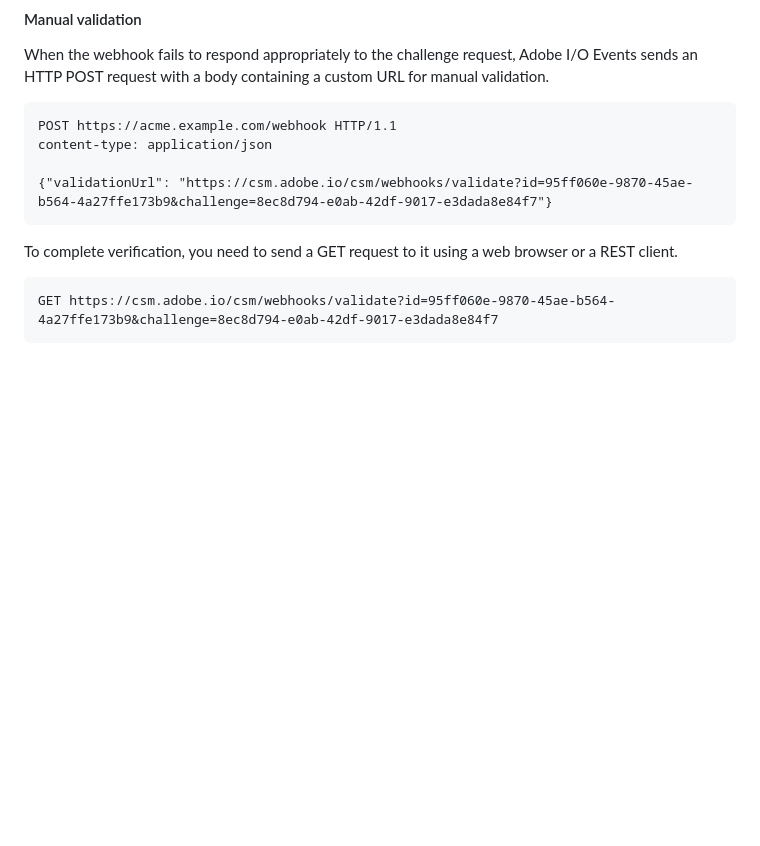
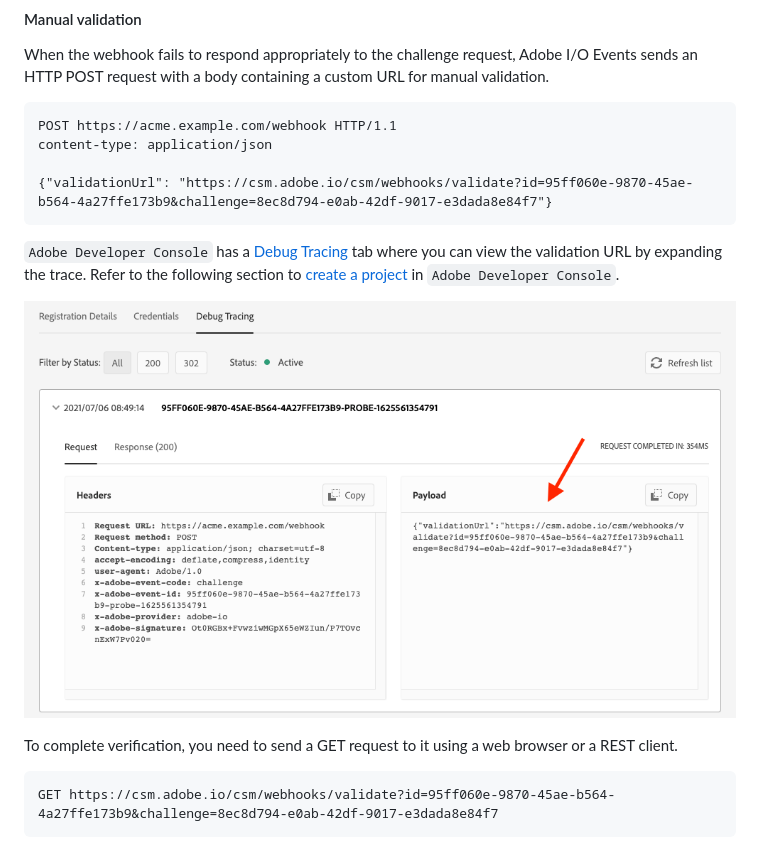
Before and after one commit to AdobeDocs/adobeio-events, a Markdown page: intro/webhooks_intro.md, the part around one of its changes. GitHub-like rendering; pictures changed too: img/debug_tracing_webhook_validation_url.png (added); blank space fills up the shorter version.

Commit message:
Add instructions and debug tracing screenshot

````diff
--- a/intro/webhooks_intro.md
+++ b/intro/webhooks_intro.md
@@ -152,6 +152,10 @@ content-type: application/json
 {"validationUrl": "https://csm.adobe.io/csm/webhooks/validate?id=95ff060e-9870-45ae-b564-4a27ffe173b9&challenge=8ec8d794-e0ab-42df-9017-e3dada8e84f7"}
 ```
 
+`Adobe Developer Console` has a [Debug Tracing](../support/tracing.md) tab where you can view the validation URL by expanding the trace. Refer to the following section to [create a project](#create-a-project-in-the-adobe-developer-console) in `Adobe Developer Console`.
+
+![Debug Tracing Webhook Validation URL](../img/debug_tracing_webhook_validation_url.png)
+
 To complete verification, you need to send a GET request to it using a web browser or a REST client.
 
 ```http
````
Also changed, not shown: other parts of intro/webhooks_intro.md (+1 -1 lines).
